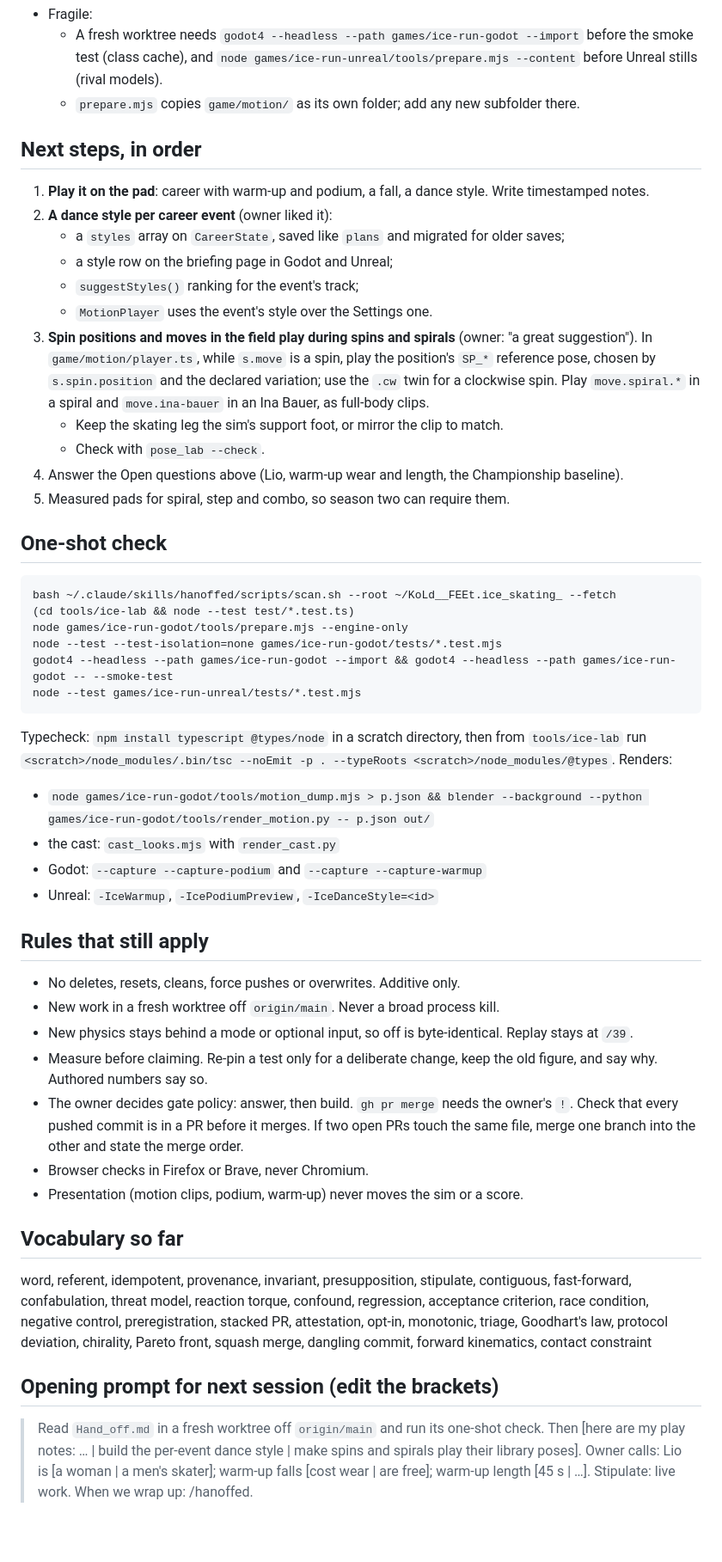
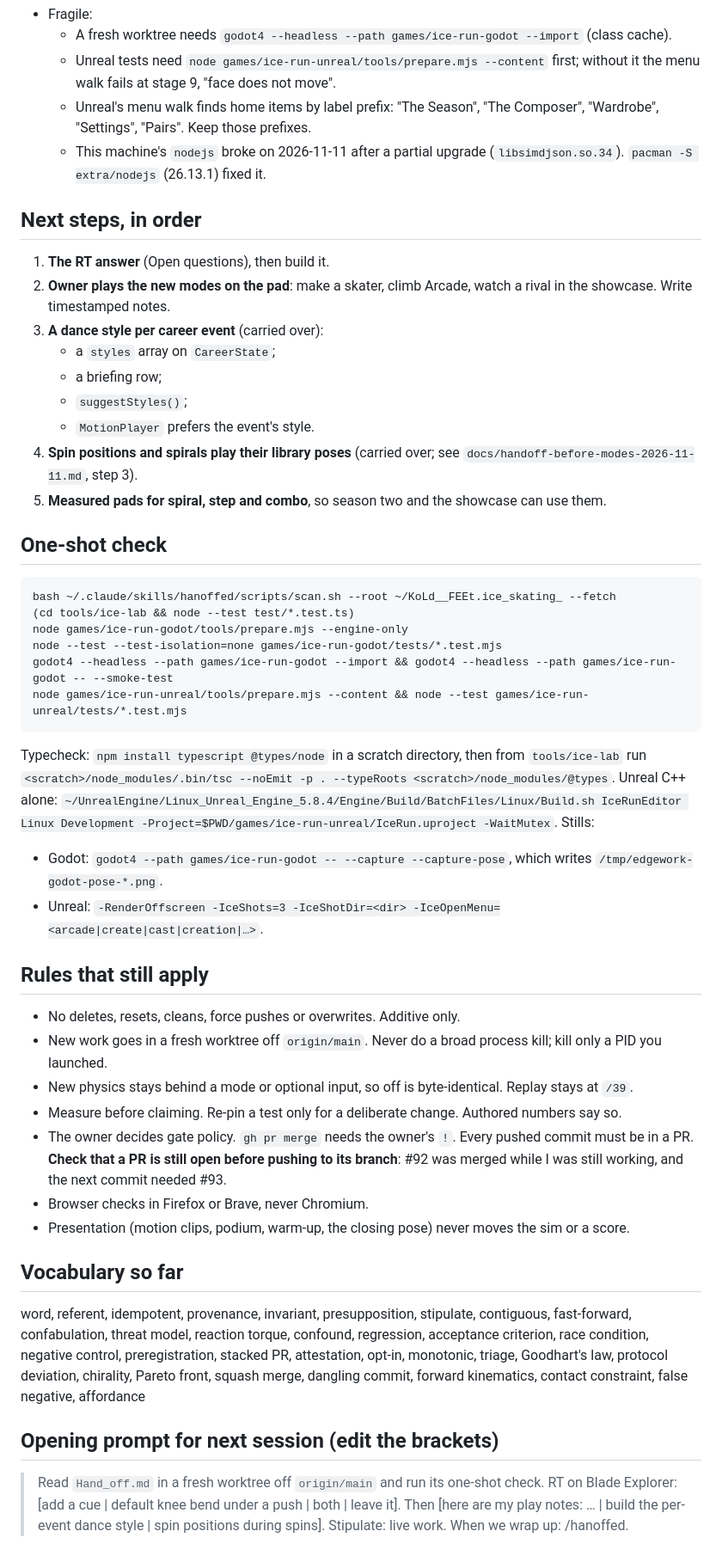
Before and after one commit to 9x25dillon/KoLd__FEEt.ice_skating_, a Markdown page: Hand_off.md, the part around one of its changes. Shown at 86% size. Drawn GitHub-style; blank space fills up the shorter version.

```diff
--- a/Hand_off.md
+++ b/Hand_off.md
@@ -77,19 +108,19 @@
 - Fragile:
-  - A fresh worktree needs `godot4 --headless --path games/ice-run-godot --import` before the smoke test (class cache), and `node games/ice-run-unreal/tools/prepare.mjs --content` before Unreal stills (rival models).
-  - `prepare.mjs` copies `game/motion/` as its own folder; add any new subfolder there.
+  - A fresh worktree needs `godot4 --headless --path games/ice-run-godot --import` (class cache).
+  - Unreal tests need `node games/ice-run-unreal/tools/prepare.mjs --content` first; without it the menu walk fails at stage 9, "face does not move".
+  - Unreal's menu walk finds home items by label prefix: "The Season", "The Composer", "Wardrobe", "Settings", "Pairs". Keep those prefixes.
+  - This machine's `nodejs` broke on 2026-11-11 after a partial upgrade (`libsimdjson.so.34`). `pacman -S extra/nodejs` (26.13.1) fixed it.
 
 ## Next steps, in order
-1. **Play it on the pad**: career with warm-up and podium, a fall, a dance style. Write timestamped notes.
-2. **A dance style per career event** (owner liked it):
-   - a `styles` array on `CareerState`, saved like `plans` and migrated for older saves;
-   - a style row on the briefing page in Godot and Unreal;
-   - `suggestStyles()` ranking for the event's track;
-   - `MotionPlayer` uses the event's style over the Settings one.
-3. **Spin positions and moves in the field play during spins and spirals** (owner: "a great suggestion"). In `game/motion/player.ts`, while `s.move` is a spin, play the position's `SP_*` reference pose, chosen by `s.spin.position` and the declared variation; use the `.cw` twin for a clockwise spin. Play `move.spiral.*` in a spiral and `move.ina-bauer` in an Ina Bauer, as full-body clips.
-   - Keep the skating leg the sim's support foot, or mirror the clip to match.
-   - Check with `pose_lab --check`.
-4. Answer the Open questions above (Lio, warm-up wear and length, the Championship baseline).
-5. Measured pads for spiral, step and combo, so season two can require them.
+1. **The RT answer** (Open questions), then build it.
+2. **Owner plays the new modes on the pad**: make a skater, climb Arcade, watch a rival in the showcase. Write timestamped notes.
+3. **A dance style per career event** (carried over):
+   - a `styles` array on `CareerState`;
+   - a briefing row;
+   - `suggestStyles()`;
+   - `MotionPlayer` prefers the event's style.
+4. **Spin positions and spirals play their library poses** (carried over; see `docs/handoff-before-modes-2026-11-11.md`, step 3).
+5. **Measured pads for spiral, step and combo**, so season two and the showcase can use them.
 
 ## One-shot check
     bash ~/.claude/skills/hanoffed/scripts/scan.sh --root ~/KoLd__FEEt.ice_skating_ --fetch
@@ -97,26 +128,25 @@
     node games/ice-run-godot/tools/prepare.mjs --engine-only
     node --test --test-isolation=none games/ice-run-godot/tests/*.test.mjs
     godot4 --headless --path games/ice-run-godot --import && godot4 --headless --path games/ice-run-godot -- --smoke-test
-    node --test games/ice-run-unreal/tests/*.test.mjs
+    node games/ice-run-unreal/tools/prepare.mjs --content && node --test games/ice-run-unreal/tests/*.test.mjs
 
 Typecheck: `npm install typescript @types/node` in a scratch directory, then from `tools/ice-lab` run `<scratch>/node_modules/.bin/tsc --noEmit -p . --typeRoots <scratch>/node_modules/@types`.
-Renders:
-- `node games/ice-run-godot/tools/motion_dump.mjs > p.json && blender --background --python games/ice-run-godot/tools/render_motion.py -- p.json out/`
-- the cast: `cast_looks.mjs` with `render_cast.py`
-- Godot: `--capture --capture-podium` and `--capture --capture-warmup`
-- Unreal: `-IceWarmup`, `-IcePodiumPreview`, `-IceDanceStyle=<id>`
+Unreal C++ alone: `~/UnrealEngine/Linux_Unreal_Engine_5.8.4/Engine/Build/BatchFiles/Linux/Build.sh IceRunEditor Linux Development -Project=$PWD/games/ice-run-unreal/IceRun.uproject -WaitMutex`.
+Stills:
+- Godot: `godot4 --path games/ice-run-godot -- --capture --capture-pose`, which writes `/tmp/edgework-godot-pose-*.png`.
+- Unreal: `-RenderOffscreen -IceShots=3 -IceShotDir=<dir> -IceOpenMenu=<arcade|create|cast|creation|…>`.
 
 ## Rules that still apply
 - No deletes, resets, cleans, force pushes or overwrites. Additive only.
-- New work in a fresh worktree off `origin/main`. Never a broad process kill.
+- New work goes in a fresh worktree off `origin/main`. Never do a broad process kill; kill only a PID you launched.
 - New physics stays behind a mode or optional input, so off is byte-identical. Replay stays at `/39`.
-- Measure before claiming. Re-pin a test only for a deliberate change, keep the old figure, and say why. Authored numbers say so.
-- The owner decides gate policy: answer, then build. `gh pr merge` needs the owner's `!`. Check that every pushed commit is in a PR before it merges. If two open PRs touch the same file, merge one branch into the other and state the merge order.
+- Measure before claiming. Re-pin a test only for a deliberate change. Authored numbers say so.
+- The owner decides gate policy. `gh pr merge` needs the owner's `!`. Every pushed commit must be in a PR. **Check that a PR is still open before pushing to its branch**: #92 was merged while I was still working, and the next commit needed #93.
 - Browser checks in Firefox or Brave, never Chromium.
-- Presentation (motion clips, podium, warm-up) never moves the sim or a score.
+- Presentation (motion clips, podium, warm-up, the closing pose) never moves the sim or a score.
 
 ## Vocabulary so far
-word, referent, idempotent, provenance, invariant, presupposition, stipulate, contiguous, fast-forward, confabulation, threat model, reaction torque, confound, regression, acceptance criterion, race condition, negative control, preregistration, stacked PR, attestation, opt-in, monotonic, triage, Goodhart's law, protocol deviation, chirality, Pareto front, squash merge, dangling commit, forward kinematics, contact constraint
+word, referent, idempotent, provenance, invariant, presupposition, stipulate, contiguous, fast-forward, confabulation, threat model, reaction torque, confound, regression, acceptance criterion, race condition, negative control, preregistration, stacked PR, attestation, opt-in, monotonic, triage, Goodhart's law, protocol deviation, chirality, Pareto front, squash merge, dangling commit, forward kinematics, contact constraint, false negative, affordance
 
 ## Opening prompt for next session (edit the brackets)
-> Read `Hand_off.md` in a fresh worktree off `origin/main` and run its one-shot check. Then [here are my play notes: … | build the per-event dance style | make spins and spirals play their library poses]. Owner calls: Lio is [a woman | a men's skater]; warm-up falls [cost wear | are free]; warm-up length [45 s | …]. Stipulate: live work. When we wrap up: /hanoffed.
+> Read `Hand_off.md` in a fresh worktree off `origin/main` and run its one-shot check. RT on Blade Explorer: [add a cue | default knee bend under a push | both | leave it]. Then [here are my play notes: … | build the per-event dance style | spin positions during spins]. Stipulate: live work. When we wrap up: /hanoffed.
```
Also changed, not shown: other parts of Hand_off.md (+86 -55 lines), docs/handoff-before-modes-2026-11-11.md (added, +122 -0 lines).
